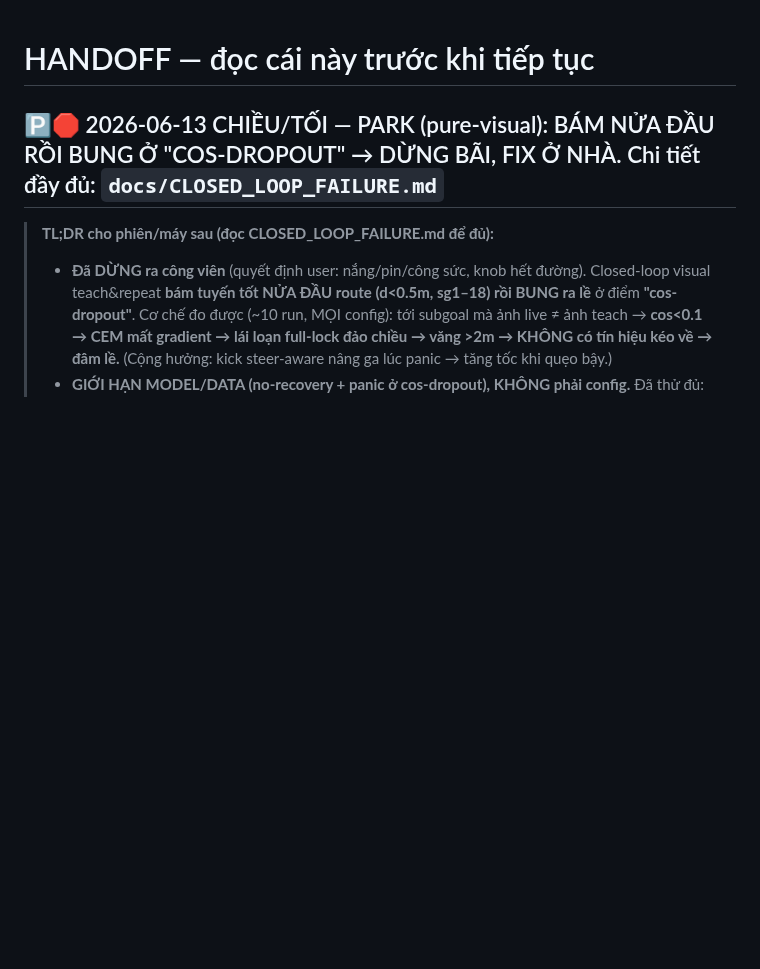
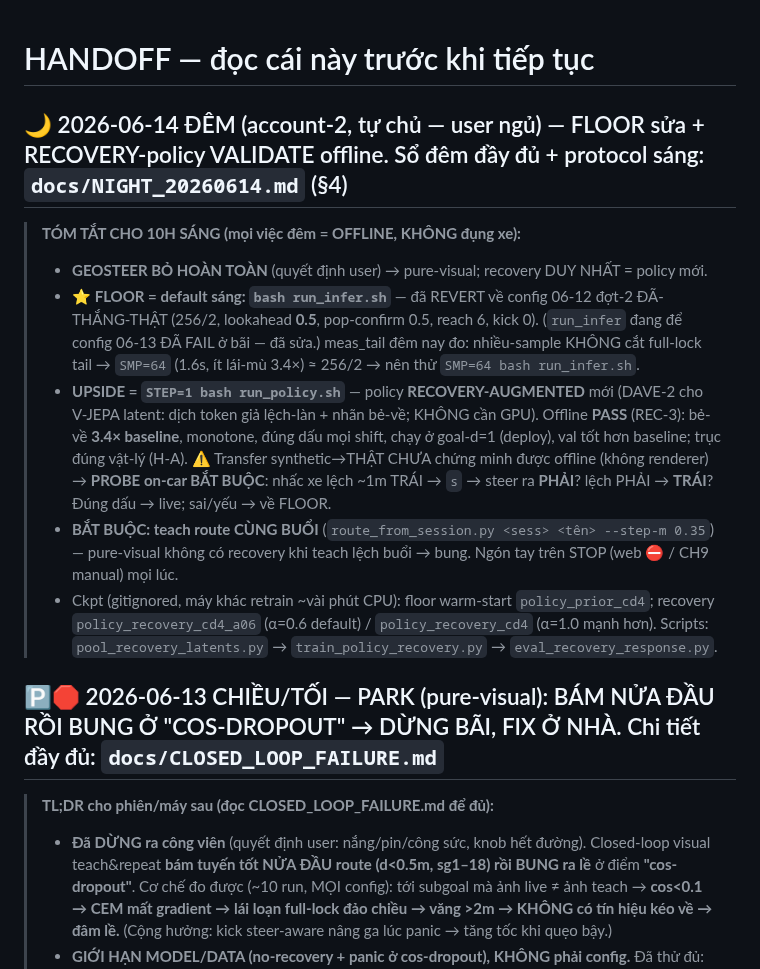
Before and after one commit to Anakonkai01/JEPA, a Markdown page: docs/HANDOFF.md, the part around the change. Rendered like a GitHub page; blank space fills up the shorter version.

Commit message:
đêm 06-14: HANDOFF top — brief 10h sáng (floor proven + recovery-policy PASS offline + protocol bỏ geosteer)
Co-Authored-By: Claude Opus 4.8 <noreply@anthropic.com>

```diff
--- a/docs/HANDOFF.md
+++ b/docs/HANDOFF.md
@@ -1,4 +1,24 @@
 # HANDOFF — đọc cái này trước khi tiếp tục
+
+## 🌙 2026-06-14 ĐÊM (account-2, tự chủ — user ngủ) — FLOOR sửa + RECOVERY-policy VALIDATE offline. Sổ đêm đầy đủ + protocol sáng: **`docs/NIGHT_20260614.md`** (§4)
+
+> **TÓM TẮT CHO 10H SÁNG (mọi việc đêm = OFFLINE, KHÔNG đụng xe):**
+> - **GEOSTEER BỎ HOÀN TOÀN** (quyết định user) → pure-visual; recovery DUY NHẤT = policy mới.
+> - **⭐ FLOOR = default sáng: `bash run_infer.sh`** — đã REVERT về config 06-12 đợt-2 ĐÃ-THẮNG-THẬT
+>   (256/2, lookahead **0.5**, pop-confirm 0.5, reach 6, kick 0). (`run_infer` đang để config 06-13 ĐÃ
+>   FAIL ở bãi — đã sửa.) meas_tail đêm nay đo: nhiều-sample KHÔNG cắt full-lock tail → `SMP=64` (1.6s,
+>   ít lái-mù 3.4×) ≈ 256/2 → nên thử `SMP=64 bash run_infer.sh`.
+> - **UPSIDE = `STEP=1 bash run_policy.sh`** — policy **RECOVERY-AUGMENTED** mới (DAVE-2 cho V-JEPA latent:
+>   dịch token giả lệch-làn + nhãn bẻ-về; KHÔNG cần GPU). Offline **PASS** (REC-3): bẻ-về **3.4× baseline**,
+>   monotone, đúng dấu mọi shift, chạy ở goal-d=1 (deploy), val tốt hơn baseline; trục đúng vật-lý (H-A).
+>   ⚠ Transfer synthetic→THẬT CHƯA chứng minh được offline (không renderer) → **PROBE on-car BẮT BUỘC**:
+>   nhấc xe lệch ~1m TRÁI → `s` → steer ra **PHẢI**? lệch PHẢI → **TRÁI**? Đúng dấu → live; sai/yếu → về FLOOR.
+> - **BẮT BUỘC: teach route CÙNG BUỔI** (`route_from_session.py <sess> <tên> --step-m 0.35`) — pure-visual
+>   không có recovery khi teach lệch buổi → bung. Ngón tay trên STOP (web ⛔ / CH9 manual) mọi lúc.
+> - Ckpt (gitignored, máy khác retrain ~vài phút CPU): floor warm-start `policy_prior_cd4`; recovery
+>   `policy_recovery_cd4_a06` (α=0.6 default) / `policy_recovery_cd4` (α=1.0 mạnh hơn). Scripts:
+>   `pool_recovery_latents.py` → `train_policy_recovery.py` → `eval_recovery_response.py`.
+
 
 ## 🅿️🛑 2026-06-13 CHIỀU/TỐI — PARK (pure-visual): BÁM NỬA ĐẦU RỒI BUNG Ở "COS-DROPOUT" → DỪNG BÃI, FIX Ở NHÀ. Chi tiết đầy đủ: **`docs/CLOSED_LOOP_FAILURE.md`**
 
```
